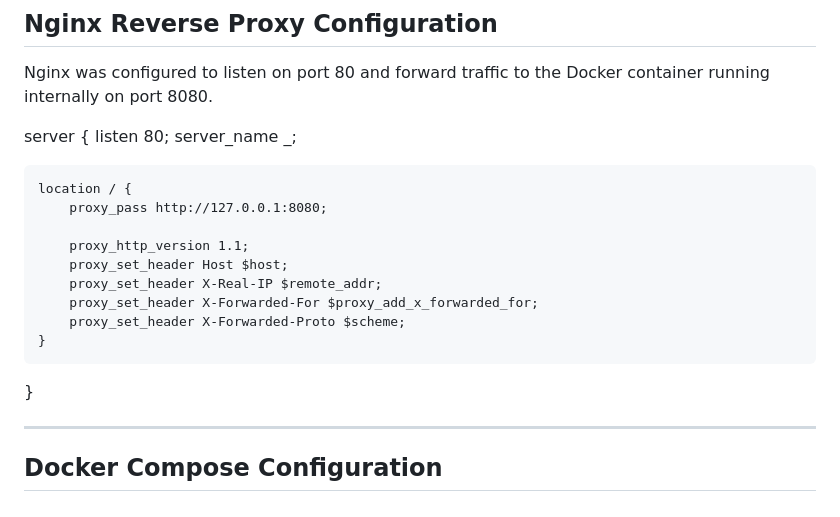
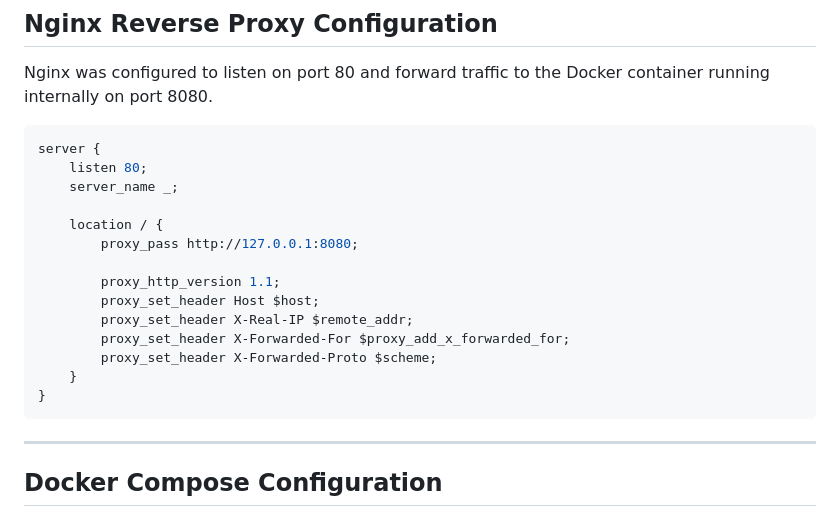
Before and after one commit to dlittle-source/docker-nginx-aws-project, a Markdown page: README.md, the part around one of its changes. GitHub-like rendering.

````diff
--- a/README.md
+++ b/README.md
@@ -73,7 +73,7 @@ External traffic can only access the application through the reverse proxy layer
 ## Nginx Reverse Proxy Configuration
 
 Nginx was configured to listen on port 80 and forward traffic to the Docker container running internally on port 8080.
-
+```nginx
 server {
     listen 80;
     server_name _;
@@ -88,6 +88,7 @@ server {
         proxy_set_header X-Forwarded-Proto $scheme;
     }
 }
+```
 
 ---
 
````
Also changed, not shown: other parts of README.md (+2 -1 lines).
